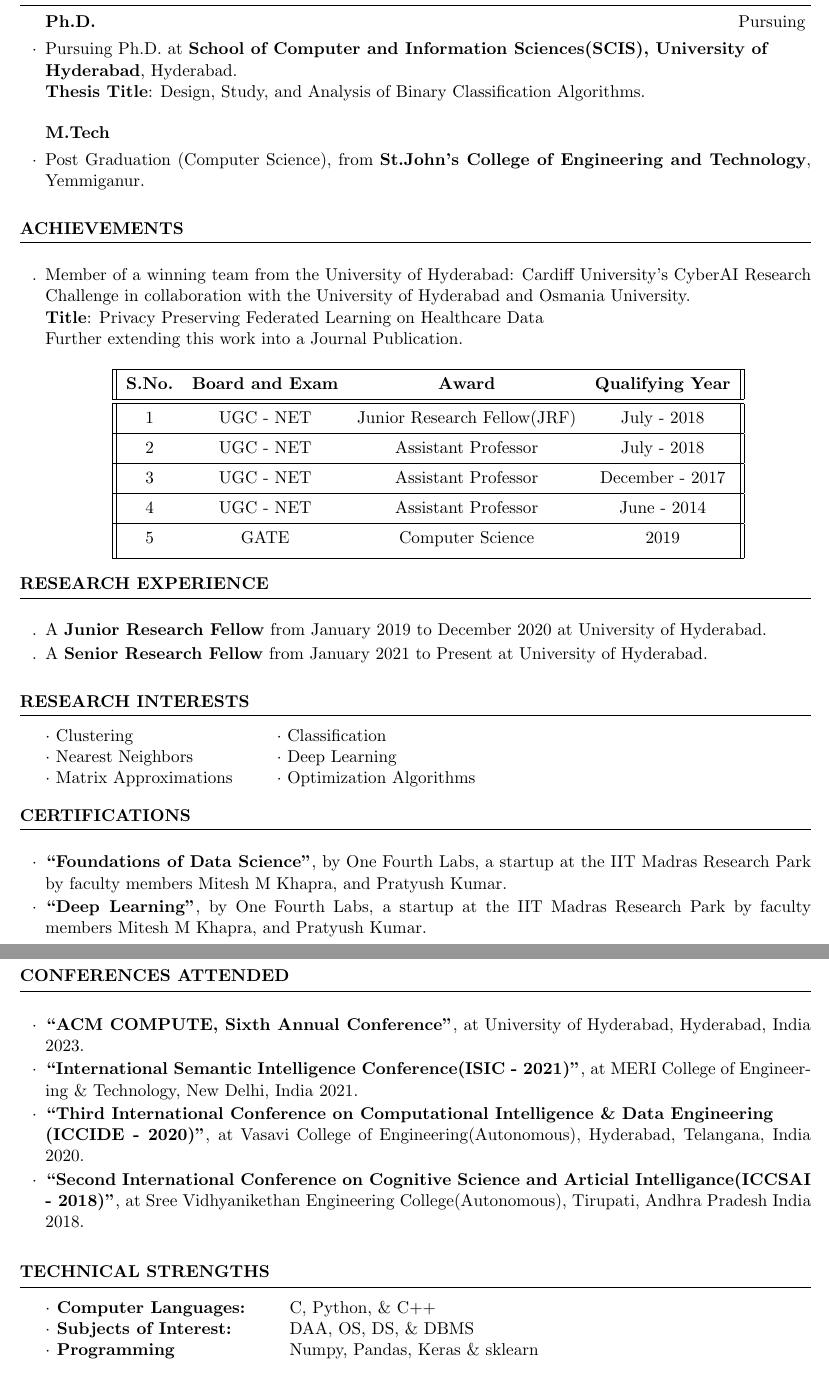
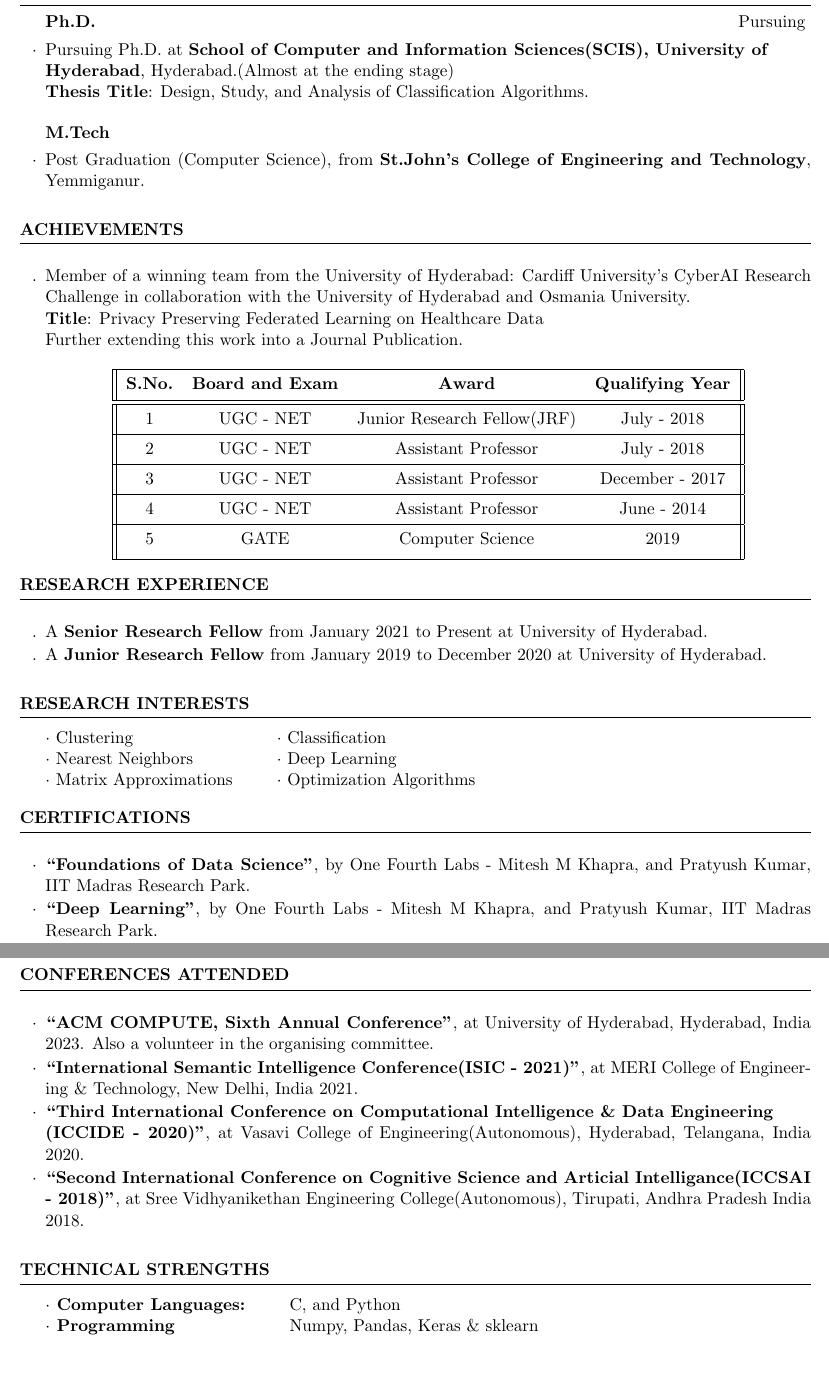
Before and after one commit to Narasim/Resume, a LaTeX CV (cv_4.tex): two parts of pages 1 and 3 of 4, joined at a grey line, cut so that both start at the same text. Compiled offline with pdfLaTeX.

Commit message:
Changed and Updated

```diff
--- a/cv_4.tex
+++ b/cv_4.tex
@@ -21,8 +21,8 @@
 \begin{rSection}{Education}
 
 \begin{rSubsection}{Ph.D.}{Pursuing}{}{}
-	\item Pursuing Ph.D. at \textbf{School of Computer and Information Sciences(SCIS), University of \\ Hyderabad}, Hyderabad. \\
-	\textbf{Thesis Title}: Design, Study, and Analysis of Binary Classification Algorithms.
+	\item Pursuing Ph.D. at \textbf{School of Computer and Information Sciences(SCIS), University of \\ Hyderabad}, Hyderabad.(Almost at the ending stage) \\
+	\textbf{Thesis Title}: Design, Study, and Analysis of Classification Algorithms.
 \end{rSubsection}
 
 \begin{rSubsection}{M.Tech}{}{}{}%{2009 - 2011}{}{}
@@ -70,8 +70,9 @@
 \begin{rSection}{Research Experience}
 
 	\begin{rSubsection}{}{}{}{}
+		\item[.] A \textbf{Senior Research Fellow} from January 2021 to Present at University of Hyderabad.
 		\item[.] A \textbf{Junior Research Fellow} from January 2019 to December 2020 at University of Hyderabad.
-		\item[.] A \textbf{Senior Research Fellow} from January 2021 to Present at University of Hyderabad.
+
 	\end{rSubsection}
 
 \end{rSection}
@@ -105,8 +106,8 @@
 \begin{rSection}{Certifications}
 
 	\begin{rSubsection}{}{}{}{}
-		\item \textbf{``Foundations of Data Science"},  by One Fourth Labs, a startup at the IIT Madras Research Park by faculty members Mitesh M Khapra, and Pratyush Kumar.
-		\item \textbf{``Deep Learning"}, by One Fourth Labs, a startup at the IIT Madras Research Park by faculty members Mitesh M Khapra, and Pratyush Kumar.
+		\item \textbf{``Foundations of Data Science"},  by One Fourth Labs - Mitesh M Khapra, and Pratyush Kumar, IIT Madras Research Park.
+		\item \textbf{``Deep Learning"}, by One Fourth Labs - Mitesh M Khapra, and Pratyush Kumar, IIT Madras Research Park.
 
 	\end{rSubsection}
 
@@ -181,7 +182,7 @@
 \begin{rSection}{Conferences Attended}
 
 	\begin{rSubsection}{}{}{}{}
-		\item \textbf{``ACM COMPUTE, Sixth Annual Conference"}, at University of Hyderabad, Hyderabad, India 2023.
+		\item \textbf{``ACM COMPUTE, Sixth Annual Conference"}, at University of Hyderabad, Hyderabad, India 2023. Also a volunteer in the organising committee.
 		\item \textbf{``International Semantic Intelligence Conference(ISIC - 2021)"}, at MERI College of Engineering \& Technology, New Delhi, India 2021.
 		\item \textbf{``Third International Conference on Computational Intelligence \& Data Engineering\\(ICCIDE - 2020)"}, at Vasavi College of Engineering(Autonomous), Hyderabad, Telangana, India 2020.
 		\item \textbf{``Second International Conference on Cognitive Science and Articial Intelligance(ICCSAI - 2018)"}, at Sree Vidhyanikethan Engineering College(Autonomous), Tirupati, Andhra Pradesh India 2018.
@@ -194,8 +195,7 @@
 \begin{rSection}{Technical Strengths}
 
 	\begin{tabular}{ @{} >{\bfseries}l @{\hspace{6ex}} l }
-		$\cdot$ Computer Languages: & C, Python, \& C++ \\
-		$\cdot$ Subjects of Interest: & DAA, OS, DS, \& DBMS \\
+		$\cdot$ Computer Languages: & C, and Python \\
 		$\cdot$ Programming & Numpy, Pandas, Keras \& sklearn
 	\end{tabular}
 
```
Also changed, not shown: Narasimpassport.jpg (deleted), Narasimpassport.png (added), cv_4.pdf, cv_4.tex (17 more changed lines), 2 other files.
